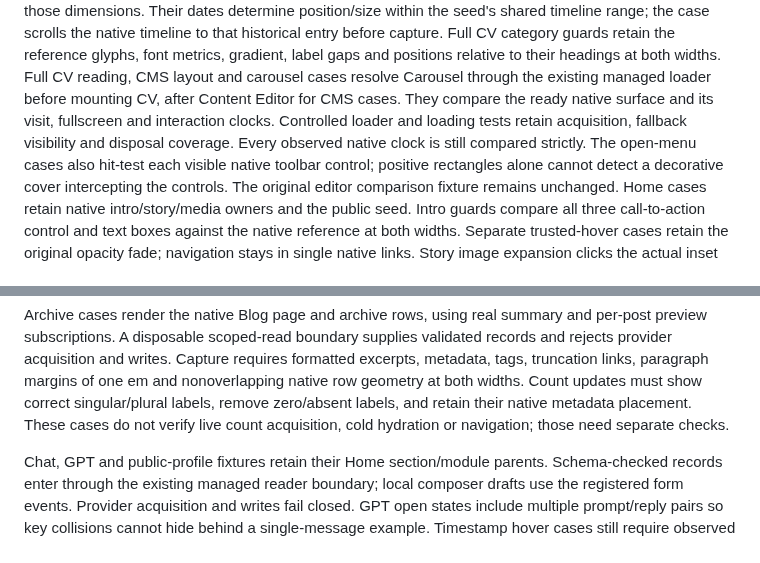
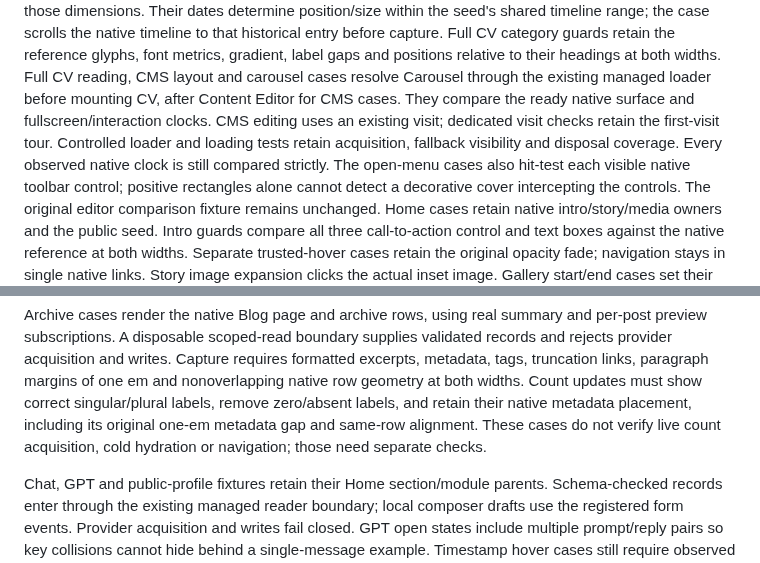
Before and after one commit to tolgraven/tolgrAVen, a Markdown page: doc/visual-regressions.md, 2 parts joined by grey strips. Drawn GitHub-style.

Commit message:
fix: restore archive spacing and stabilize ready CMS checks
Codex-Session: 01a13679-c2c7-7f02-983f-c66a32f21ed0

```diff
--- a/doc/visual-regressions.md
+++ b/doc/visual-regressions.md
@@ -66,9 +66,10 @@ Full CV category guards retain the reference glyphs, font metrics, gradient,
 label gaps and positions relative to their headings at both widths.
 Full CV reading, CMS layout and carousel cases resolve Carousel through the
 existing managed loader before mounting CV, after Content Editor for CMS cases.
-They compare the ready native surface and its visit, fullscreen and interaction
-clocks. Controlled loader and loading tests retain acquisition, fallback visibility
-and disposal coverage. Every observed native clock is still compared strictly.
+They compare the ready native surface and fullscreen/interaction clocks. CMS
+editing uses an existing visit; dedicated visit checks retain the first-visit tour.
+Controlled loader and loading tests retain acquisition, fallback visibility and
+disposal coverage. Every observed native clock is still compared strictly.
 The open-menu cases also hit-test each visible native toolbar control; positive
 rectangles alone cannot detect a decorative cover intercepting the controls.
 The original editor comparison fixture remains unchanged.
@@ -106,7 +107,8 @@ validated records and rejects provider acquisition and writes. Capture requires
 formatted excerpts, metadata, tags, truncation links, paragraph margins of one em
 and nonoverlapping native row geometry at both widths. Count updates must show
 correct singular/plural labels, remove zero/absent labels, and retain their native
-metadata placement. These cases do not verify live count acquisition, cold
+metadata placement, including its original one-em metadata gap and same-row
+alignment. These cases do not verify live count acquisition, cold
 hydration or navigation; those need separate checks.
 
 Chat, GPT and public-profile fixtures retain their Home section/module parents.
```
Also changed, not shown: doc/screenshots/ui-preservation/archive-narrow.png (added), doc/screenshots/ui-preservation/archive-wide.png (added), 4 other files.
